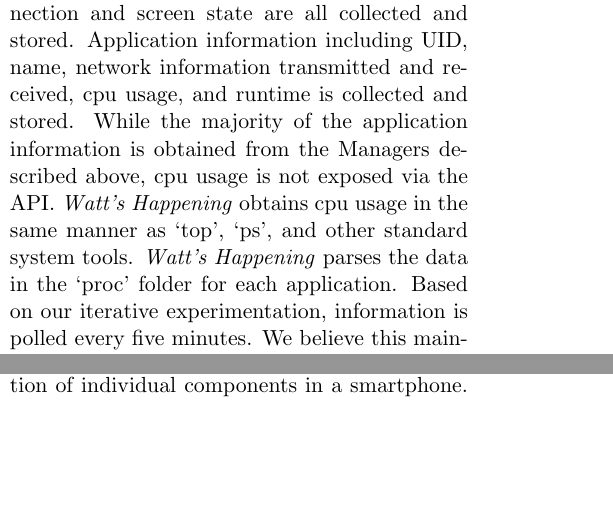
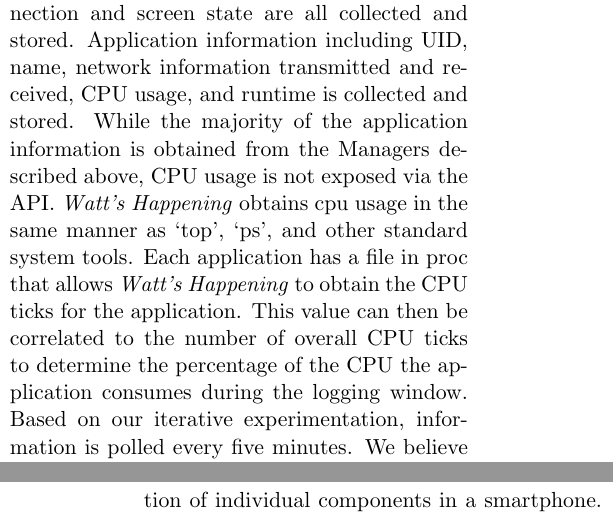
Before and after one commit to alexisfisher/watts-happening, a LaTeX document (docs/draft/main.tex, which reads docs/draft/implementation.tex): two parts of the columns of pages 2 and 5 of 8 before the commit and two parts of the columns of pages 2 and 6 of 8 after it, joined at a grey line, cut so that both start at the same text, the shorter picture padded with empty space. Compiled offline with pdfLaTeX.

Commit message:
Added more information about proc

```diff
--- a/docs/draft/implementation.tex
+++ b/docs/draft/implementation.tex
@@ -10,10 +10,11 @@ When obtaining information, it is important to ensure \emph{Watt's Happening} re
 This is accomplished by using a time-based polling method of collecting data, as opposed to constant and intrusive observation.
 Resource usage is obtained via the Managers provided in the Android API.
 Battery level, GPS state, WiFi state, Bluetooth state, network connection and screen state are all collected and stored.
-Application information including UID, name, network information transmitted and received, cpu usage, and runtime is collected and stored.
-While the majority of the application information is obtained from the Managers described above, cpu usage is not exposed via the API.
+Application information including UID, name, network information transmitted and received, CPU usage, and runtime is collected and stored.
+While the majority of the application information is obtained from the Managers described above, CPU usage is not exposed via the API.
 \emph{Watt's Happening} obtains cpu usage in the same manner as `top', `ps', and other standard system tools.
-\emph{Watt's Happening} parses the data in the `proc' folder for each application.
+Each application has a file in proc that allows \emph{Watt's Happening} to obtain the CPU ticks for the application.
+This value can then be correlated to the number of overall CPU ticks to determine the percentage of the CPU the application consumes during the logging window.
 Based on our iterative experimentation, information is polled every five minutes.
 We believe this maintains the delicate balance between fine-grained information capture and battery used by \emph{Watt's Happening}.
 There are some low duration, high-power events, such as BlueTooth pairing and GPS-based updates, that may not be captured by time-based polling.
```
Also changed, not shown: docs/draft/design.tex (+0 -12 lines).
